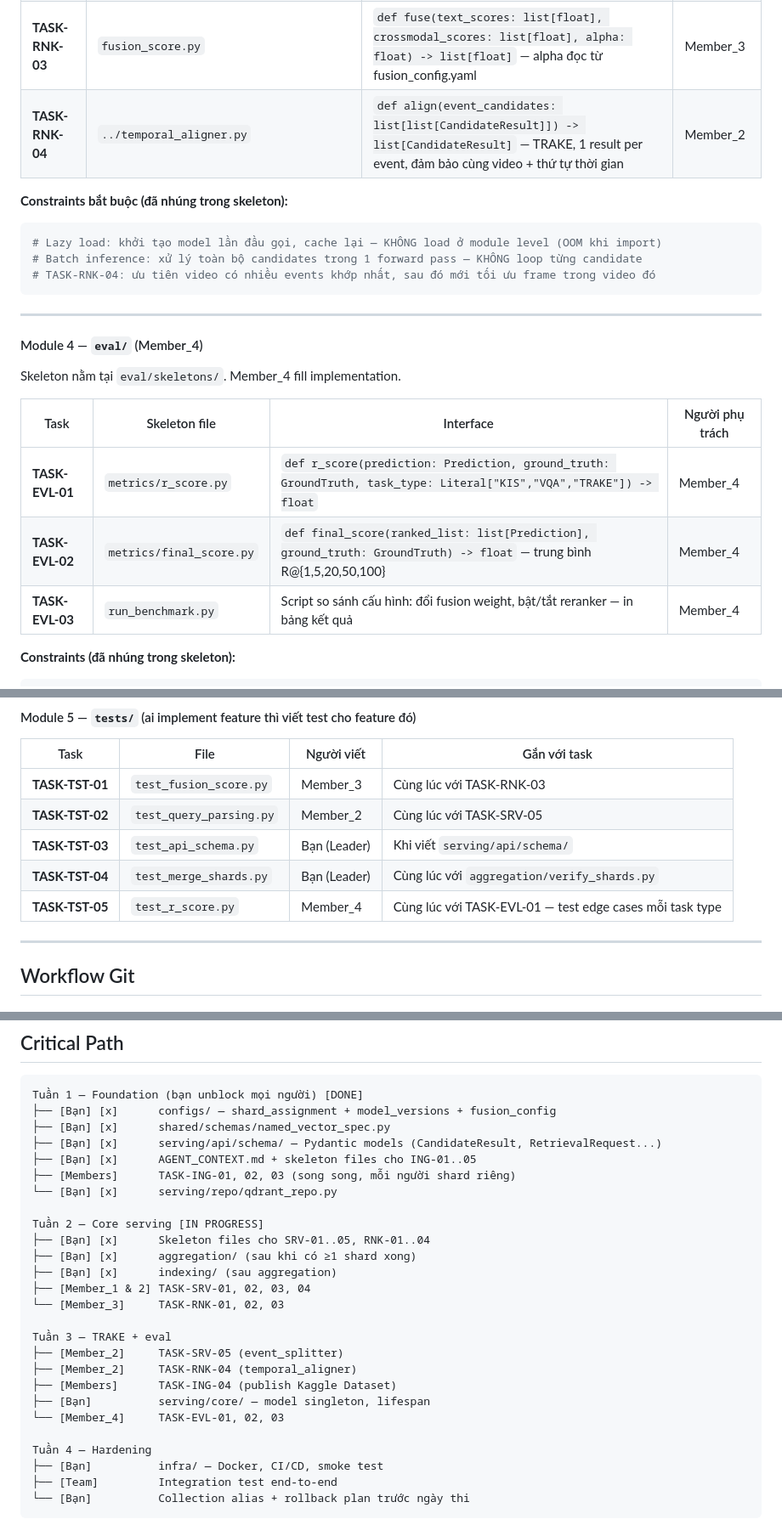
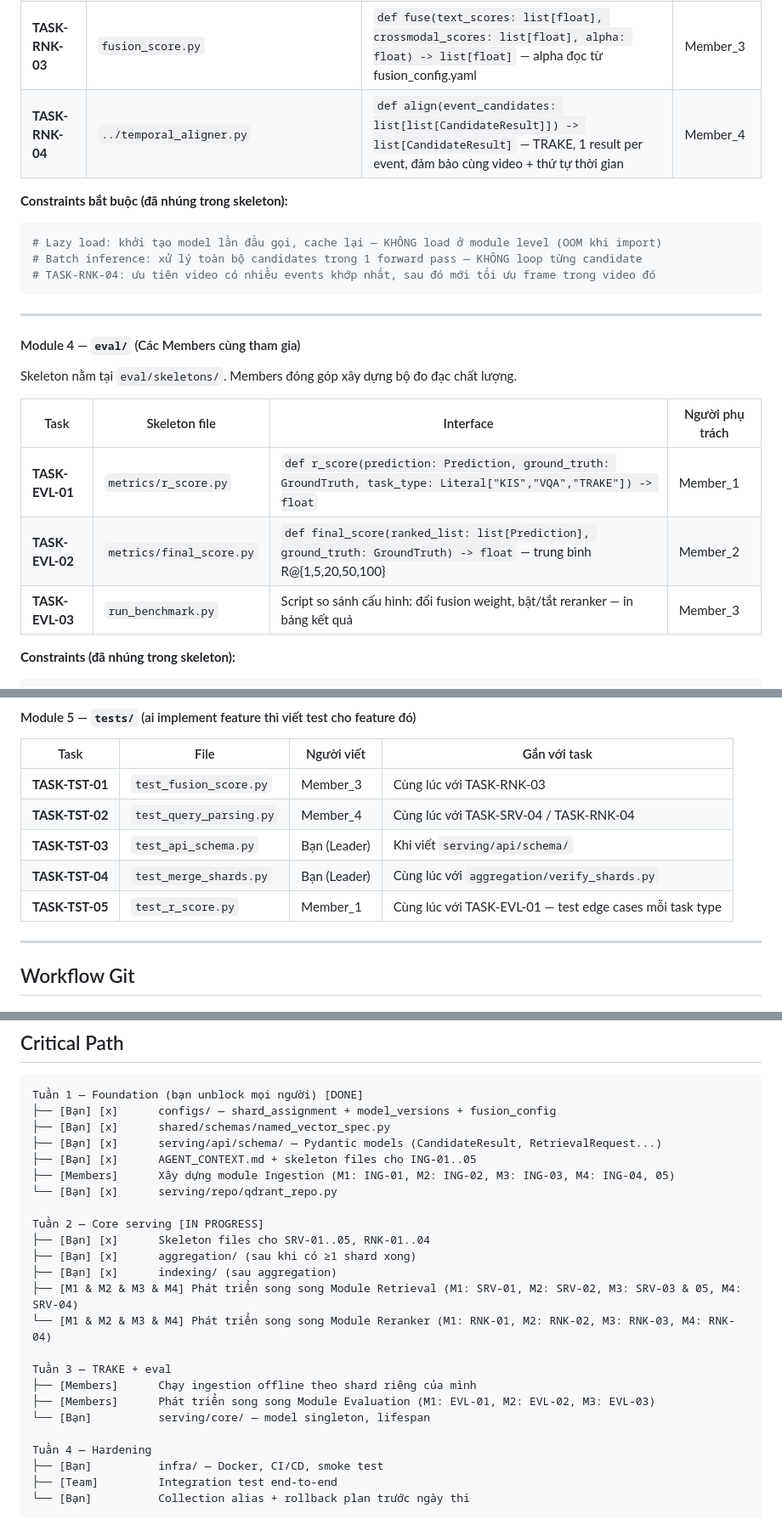
Before and after one commit to ThanhDanh1510/Super-Image-Retrieval-System-for-AIC2026, a Markdown page: tasks.md, 3 parts joined by grey strips. Shown at 85% size. Rendered like a GitHub page.

````diff
--- a/tasks.md
+++ b/tasks.md
@@ -142,5 +142,5 @@ Skeleton nằm tại `serving/service/reranker/skeletons/`. Member_2 & Member_3
 | **TASK-RNK-03** | `fusion_score.py` | `def fuse(text_scores: list[float], crossmodal_scores: list[float], alpha: float) -> list[float]` — alpha đọc từ fusion_config.yaml | Member_3 |
-| **TASK-RNK-04** | `../temporal_aligner.py` | `def align(event_candidates: list[list[CandidateResult]]) -> list[CandidateResult]` — TRAKE, 1 result per event, đảm bảo cùng video + thứ tự thời gian | Member_2 |
+| **TASK-RNK-04** | `../temporal_aligner.py` | `def align(event_candidates: list[list[CandidateResult]]) -> list[CandidateResult]` — TRAKE, 1 result per event, đảm bảo cùng video + thứ tự thời gian | Member_4 |
 
 **Constraints bắt buộc (đã nhúng trong skeleton):**
 ```python
@@ -151,15 +151,15 @@ Skeleton nằm tại `serving/service/reranker/skeletons/`. Member_2 & Member_3
 
 ---
 
-#### Module 4 — `eval/` (Member_4)
+#### Module 4 — `eval/` (Các Members cùng tham gia)
 
-Skeleton nằm tại `eval/skeletons/`. Member_4 fill implementation.
+Skeleton nằm tại `eval/skeletons/`. Members đóng góp xây dựng bộ đo đạc chất lượng.
 
 | Task | Skeleton file | Interface | Người phụ trách |
 |---|---|---|---|
-| **TASK-EVL-01** | `metrics/r_score.py` | `def r_score(prediction: Prediction, ground_truth: GroundTruth, task_type: Literal["KIS","VQA","TRAKE"]) -> float` | Member_4 |
-| **TASK-EVL-02** | `metrics/final_score.py` | `def final_score(ranked_list: list[Prediction], ground_truth: GroundTruth) -> float` — trung bình R@{1,5,20,50,100} | Member_4 |
-| **TASK-EVL-03** | `run_benchmark.py` | Script so sánh cấu hình: đổi fusion weight, bật/tắt reranker — in bảng kết quả | Member_4 |
+| **TASK-EVL-01** | `metrics/r_score.py` | `def r_score(prediction: Prediction, ground_truth: GroundTruth, task_type: Literal["KIS","VQA","TRAKE"]) -> float` | Member_1 |
+| **TASK-EVL-02** | `metrics/final_score.py` | `def final_score(ranked_list: list[Prediction], ground_truth: GroundTruth) -> float` — trung bình R@{1,5,20,50,100} | Member_2 |
+| **TASK-EVL-03** | `run_benchmark.py` | Script so sánh cấu hình: đổi fusion weight, bật/tắt reranker — in bảng kết quả | Member_3 |
 
 **Constraints (đã nhúng trong skeleton):**
 ```
@@ -179,10 +179,10 @@ R@k = max(r_score(pred) for pred in ranked_list[:k])
 | Task | File | Người viết | Gắn với task |
 |---|---|---|---|
 | **TASK-TST-01** | `test_fusion_score.py` | Member_3 | Cùng lúc với TASK-RNK-03 |
-| **TASK-TST-02** | `test_query_parsing.py` | Member_2 | Cùng lúc với TASK-SRV-05 |
+| **TASK-TST-02** | `test_query_parsing.py` | Member_4 | Cùng lúc với TASK-SRV-04 / TASK-RNK-04 |
 | **TASK-TST-03** | `test_api_schema.py` | Bạn (Leader) | Khi viết `serving/api/schema/` |
 | **TASK-TST-04** | `test_merge_shards.py` | Bạn (Leader) | Cùng lúc với `aggregation/verify_shards.py` |
-| **TASK-TST-05** | `test_r_score.py` | Member_4 | Cùng lúc với TASK-EVL-01 — test edge cases mỗi task type |
+| **TASK-TST-05** | `test_r_score.py` | Member_1 | Cùng lúc với TASK-EVL-01 — test edge cases mỗi task type |
 
 ---
 
@@ -225,22 +225,20 @@ Tuần 1 — Foundation (bạn unblock mọi người) [DONE]
 ├── [Bạn] [x]      shared/schemas/named_vector_spec.py
 ├── [Bạn] [x]      serving/api/schema/ — Pydantic models (CandidateResult, RetrievalRequest...)
 ├── [Bạn] [x]      AGENT_CONTEXT.md + skeleton files cho ING-01..05
-├── [Members]      TASK-ING-01, 02, 03 (song song, mỗi người shard riêng)
+├── [Members]      Xây dựng module Ingestion (M1: ING-01, M2: ING-02, M3: ING-03, M4: ING-04, 05)
 └── [Bạn] [x]      serving/repo/qdrant_repo.py
 
 Tuần 2 — Core serving [IN PROGRESS]
 ├── [Bạn] [x]      Skeleton files cho SRV-01..05, RNK-01..04
 ├── [Bạn] [x]      aggregation/ (sau khi có ≥1 shard xong)
 ├── [Bạn] [x]      indexing/ (sau aggregation)
-├── [Member_1 & 2] TASK-SRV-01, 02, 03, 04
-└── [Member_3]     TASK-RNK-01, 02, 03
+├── [M1 & M2 & M3 & M4] Phát triển song song Module Retrieval (M1: SRV-01, M2: SRV-02, M3: SRV-03 & 05, M4: SRV-04)
+└── [M1 & M2 & M3 & M4] Phát triển song song Module Reranker (M1: RNK-01, M2: RNK-02, M3: RNK-03, M4: RNK-04)
 
 Tuần 3 — TRAKE + eval
-├── [Member_2]     TASK-SRV-05 (event_splitter)
-├── [Member_2]     TASK-RNK-04 (temporal_aligner)
-├── [Members]      TASK-ING-04 (publish Kaggle Dataset)
-├── [Bạn]          serving/core/ — model singleton, lifespan
-└── [Member_4]     TASK-EVL-01, 02, 03
+├── [Members]      Chạy ingestion offline theo shard riêng của mình
+├── [Members]      Phát triển song song Module Evaluation (M1: EVL-01, M2: EVL-02, M3: EVL-03)
+└── [Bạn]          serving/core/ — model singleton, lifespan
 
 Tuần 4 — Hardening
 ├── [Bạn]          infra/ — Docker, CI/CD, smoke test
````
Also changed, not shown: other parts of tasks.md (+18 -18 lines), AGENT_CONTEXT.md (+10 -6 lines).
